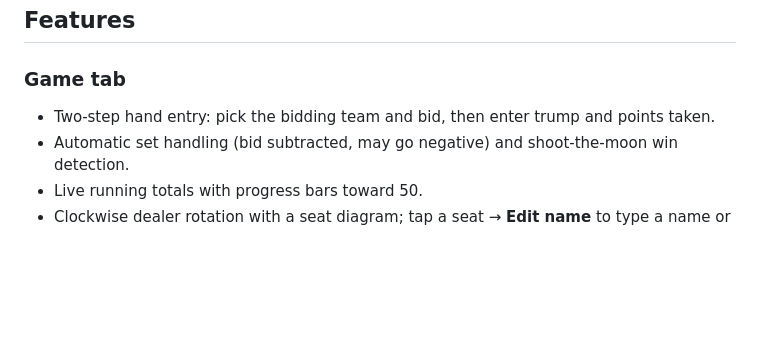
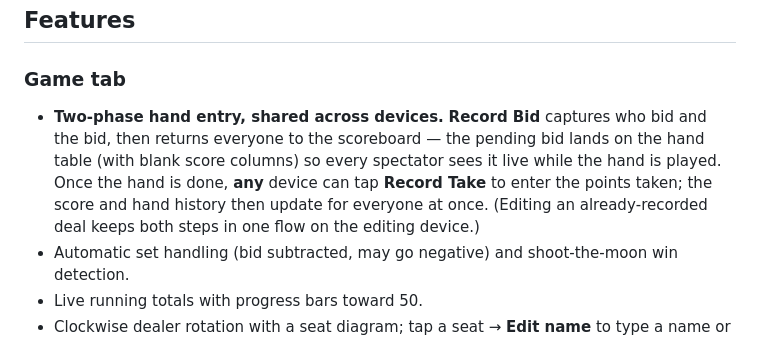
Before and after one commit to Order-at-all-Points/somerset-scorepad, a Markdown page: README.md, the part around the change. Rendered like a GitHub page; blank space fills up the shorter version.

Commit message:
Document the shared bid/take hand-entry flow in the README
Co-Authored-By: Claude Opus 4.8 <noreply@anthropic.com>

```diff
--- a/README.md
+++ b/README.md
@@ -90,7 +90,7 @@ Scoring is computed by threading the running total through every deal (`gameTota
 
 ### Game tab
 
-- Two‑step hand entry: pick the bidding team and bid, then enter trump and points taken.
+- **Two‑phase hand entry, shared across devices.** **Record Bid** captures who bid and the bid, then returns everyone to the scoreboard — the pending bid lands on the hand table (with blank score columns) so every spectator sees it live while the hand is played. Once the hand is done, **any** device can tap **Record Take** to enter the points taken; the score and hand history then update for everyone at once. (Editing an already‑recorded deal keeps both steps in one flow on the editing device.)
 - Automatic set handling (bid subtracted, may go negative) and shoot‑the‑moon win detection.
 - Live running totals with progress bars toward 50.
 - Clockwise dealer rotation with a seat diagram; tap a seat → **Edit name** to type a name or **quick‑add** one from the per‑device name book (with an **Edit/Done** toggle to delete saved names). Names saved here are remembered for next time.
```
